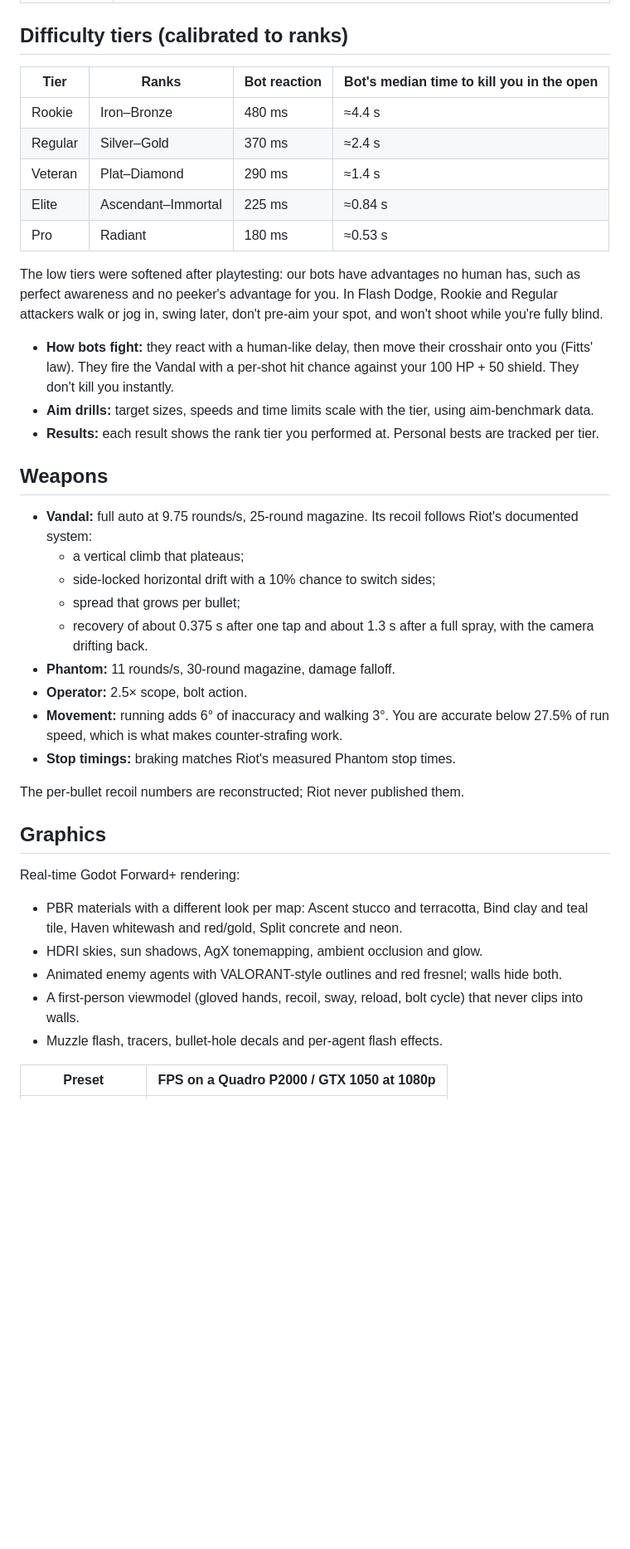
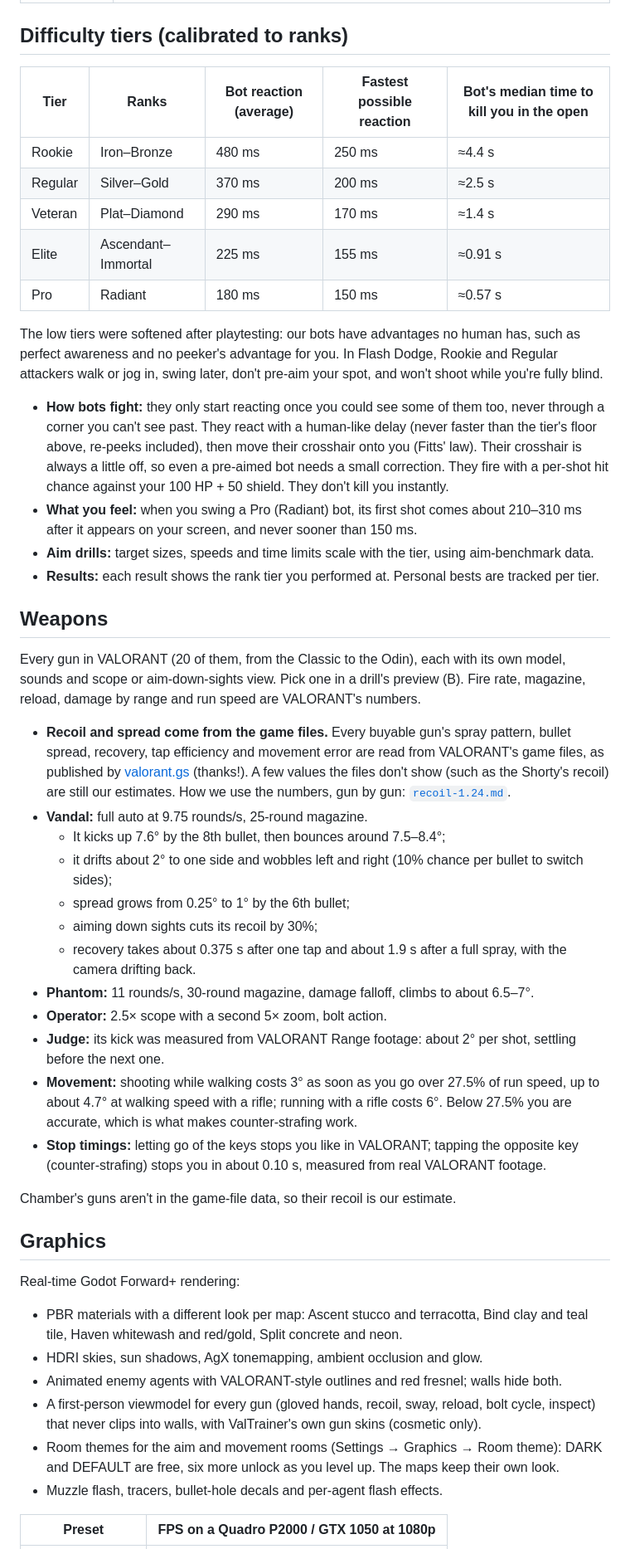
Before and after one commit to idoraz1/ValTrainer, a Markdown page: README.md, the part around one of its changes. Shown at 83% size. Rendered like a GitHub page; blank space fills up the shorter version.

Commit message:
README: 1.24 facts (recoil from valorant.gs, bot reaction floors, counter-strafe) and fresh screenshots
- Weapons: recoil and spread from the game files via valorant.gs (credited and linked, also in
  the credits), Vandal climb/drift/spread/ADS numbers, ~1.9 s recovery after a full spray, Judge
  kick measured from Range footage, walking error curve, counter-strafe stop ~0.10 s, 20 guns.
- Difficulty tiers: fastest-reaction floor per tier, time-to-kill re-measured with
  --botreact-check (4.4 / 2.5 / 1.4 / 0.91 / 0.57 s), bots react only once you could see them.
- Drills: Microshot Dense, Sheriff One-Taps, Strafe Duels, Mixed Peeks, Strafe Jump.
- Graphics: viewmodel for every gun, skins, room themes.
- Aim coach: sens history (compare by sens / DPI / polling / setup), Sens Finder style and pad,
  short test, MICRO TEST card, Compare 2 sens.
- docs/images: all 4 screenshots retaken with 1.24.0 (--showcase, sample VALORANT profile,
  simulated runs in a temp --data-dir, --fakecoach).

Co-Authored-By: Claude Opus 5.5 <noreply@anthropic.com>
Claude-Session: https://claude.ai/code/session_019Ew7Dy5pBY3V4XUtBaWJLH

```diff
--- a/README.md
+++ b/README.md
@@ -130,37 +130,52 @@ change VALORANT either: you set the new sensitivity yourself in VALORANT's setti
 
 ## Difficulty tiers (calibrated to ranks)
 
-| Tier | Ranks | Bot reaction | Bot's median time to kill you in the open |
-|---|---|---|---|
-| Rookie | Iron–Bronze | 480 ms | ≈4.4 s |
-| Regular | Silver–Gold | 370 ms | ≈2.4 s |
-| Veteran | Plat–Diamond | 290 ms | ≈1.4 s |
-| Elite | Ascendant–Immortal | 225 ms | ≈0.84 s |
-| Pro | Radiant | 180 ms | ≈0.53 s |
+| Tier | Ranks | Bot reaction (average) | Fastest possible reaction | Bot's median time to kill you in the open |
+|---|---|---|---|---|
+| Rookie | Iron–Bronze | 480 ms | 250 ms | ≈4.4 s |
+| Regular | Silver–Gold | 370 ms | 200 ms | ≈2.5 s |
+| Veteran | Plat–Diamond | 290 ms | 170 ms | ≈1.4 s |
+| Elite | Ascendant–Immortal | 225 ms | 155 ms | ≈0.91 s |
+| Pro | Radiant | 180 ms | 150 ms | ≈0.57 s |
 
 The low tiers were softened after playtesting: our bots have advantages no human has, such as perfect awareness and no
 peeker's advantage for you. In Flash Dodge, Rookie and Regular attackers walk or jog in, swing later, don't pre-aim your
 spot, and won't shoot while you're fully blind.
 
-- **How bots fight:** they react with a human-like delay, then move their crosshair onto you (Fitts' law). They fire the
-  Vandal with a per-shot hit chance against your 100 HP + 50 shield. They don't kill you instantly.
+- **How bots fight:** they only start reacting once you could see some of them too, never through a corner you can't
+  see past. They react with a human-like delay (never faster than the tier's floor above, re-peeks included), then move
+  their crosshair onto you (Fitts' law). Their crosshair is always a little off, so even a pre-aimed bot needs a small
+  correction. They fire with a per-shot hit chance against your 100 HP + 50 shield. They don't kill you instantly.
+- **What you feel:** when you swing a Pro (Radiant) bot, its first shot comes about 210–310 ms after it appears on your
+  screen, and never sooner than 150 ms.
 - **Aim drills:** target sizes, speeds and time limits scale with the tier, using aim-benchmark data.
 - **Results:** each result shows the rank tier you performed at. Personal bests are tracked per tier.
 
 ## Weapons
 
-- **Vandal:** full auto at 9.75 rounds/s, 25-round magazine. Its recoil follows Riot's documented system:
-  - a vertical climb that plateaus;
-  - side-locked horizontal drift with a 10% chance to switch sides;
-  - spread that grows per bullet;
-  - recovery of about 0.375 s after one tap and about 1.3 s after a full spray, with the camera drifting back.
-- **Phantom:** 11 rounds/s, 30-round magazine, damage falloff.
-- **Operator:** 2.5× scope, bolt action.
-- **Movement:** running adds 6° of inaccuracy and walking 3°. You are accurate below 27.5% of run speed, which is what
-  makes counter-strafing work.
-- **Stop timings:** braking matches Riot's measured Phantom stop times.
+Every gun in VALORANT (20 of them, from the Classic to the Odin), each with its own model, sounds and scope or
+aim-down-sights view. Pick one in a drill's preview (B). Fire rate, magazine, reload, damage by range and run speed are
+VALORANT's numbers.
 
-The per-bullet recoil numbers are reconstructed; Riot never published them.
+- **Recoil and spread come from the game files.** Every buyable gun's spray pattern, bullet spread, recovery, tap
+  efficiency and movement error are read from VALORANT's game files, as published by [valorant.gs](https://valorant.gs)
+  (thanks!). A few values the files don't show (such as the Shorty's recoil) are still our estimates. How we use the
+  numbers, gun by gun: [`recoil-1.24.md`](ValTrainerGodot/docs/research/recoil-1.24.md).
+- **Vandal:** full auto at 9.75 rounds/s, 25-round magazine.
+  - It kicks up 7.6° by the 8th bullet, then bounces around 7.5–8.4°;
+  - it drifts about 2° to one side and wobbles left and right (10% chance per bullet to switch sides);
+  - spread grows from 0.25° to 1° by the 6th bullet;
+  - aiming down sights cuts its recoil by 30%;
+  - recovery takes about 0.375 s after one tap and about 1.9 s after a full spray, with the camera drifting back.
+- **Phantom:** 11 rounds/s, 30-round magazine, damage falloff, climbs to about 6.5–7°.
+- **Operator:** 2.5× scope with a second 5× zoom, bolt action.
+- **Judge:** its kick was measured from VALORANT Range footage: about 2° per shot, settling before the next one.
+- **Movement:** shooting while walking costs 3° as soon as you go over 27.5% of run speed, up to about 4.7° at walking
+  speed with a rifle; running with a rifle costs 6°. Below 27.5% you are accurate, which is what makes counter-strafing work.
+- **Stop timings:** letting go of the keys stops you like in VALORANT; tapping the opposite key (counter-strafing) stops
+  you in about 0.10 s, measured from real VALORANT footage.
+
+Chamber's guns aren't in the game-file data, so their recoil is our estimate.
 
 ## Graphics
 
@@ -170,7 +185,10 @@ Real-time Godot Forward+ rendering:
   and red/gold, Split concrete and neon.
 - HDRI skies, sun shadows, AgX tonemapping, ambient occlusion and glow.
 - Animated enemy agents with VALORANT-style outlines and red fresnel; walls hide both.
-- A first-person viewmodel (gloved hands, recoil, sway, reload, bolt cycle) that never clips into walls.
+- A first-person viewmodel for every gun (gloved hands, recoil, sway, reload, bolt cycle, inspect) that never clips into
+  walls, with ValTrainer's own gun skins (cosmetic only).
+- Room themes for the aim and movement rooms (Settings → Graphics → Room theme): DARK and DEFAULT are free, six more
+  unlock as you level up. The maps keep their own look.
 - Muzzle flash, tracers, bullet-hole decals and per-agent flash effects.
 
 | Preset | FPS on a Quadro P2000 / GTX 1050 at 1080p |
```
Also changed, not shown: other parts of README.md (+18 -7 lines), docs/images/coach.png, docs/images/drill-spray.png, docs/images/menu.png, docs/images/results-review.png.
